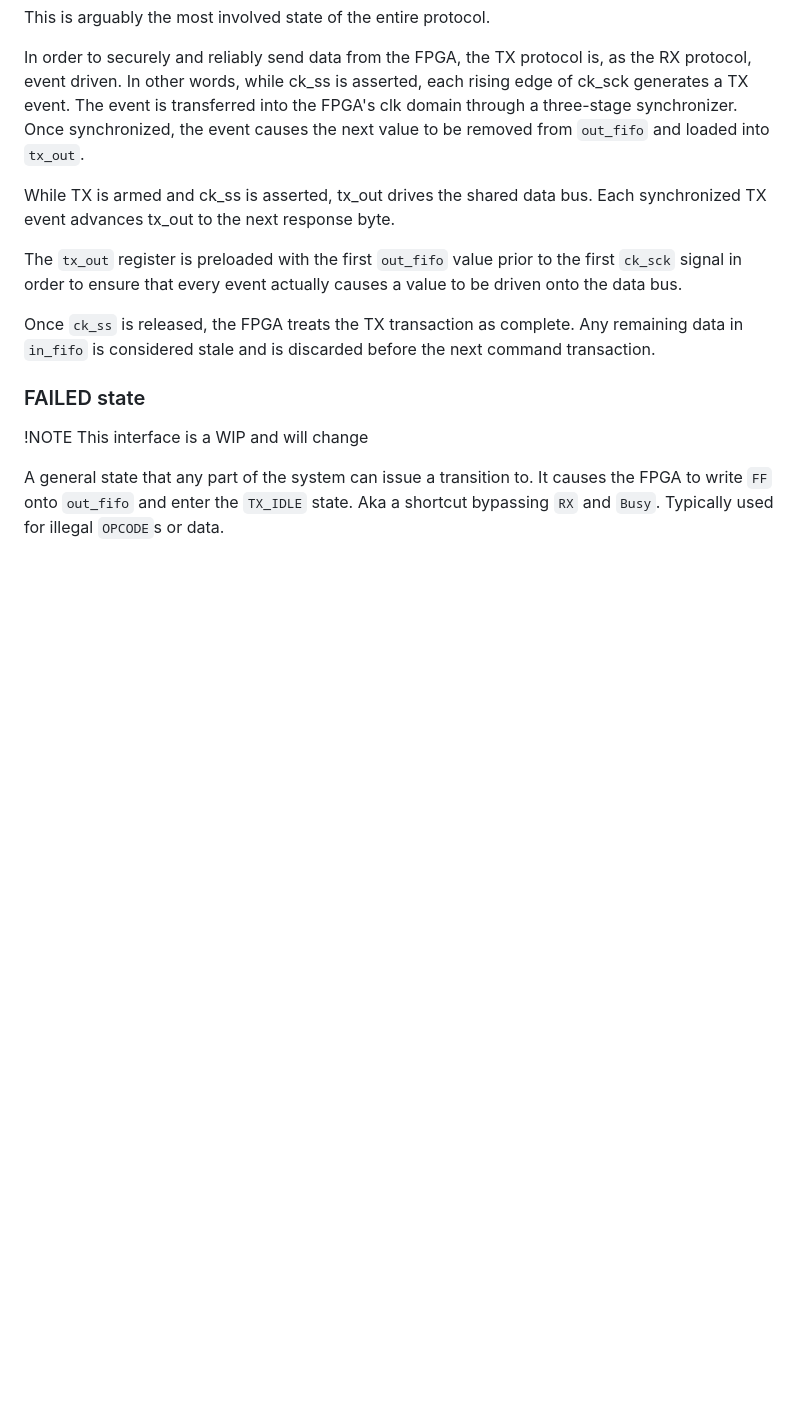
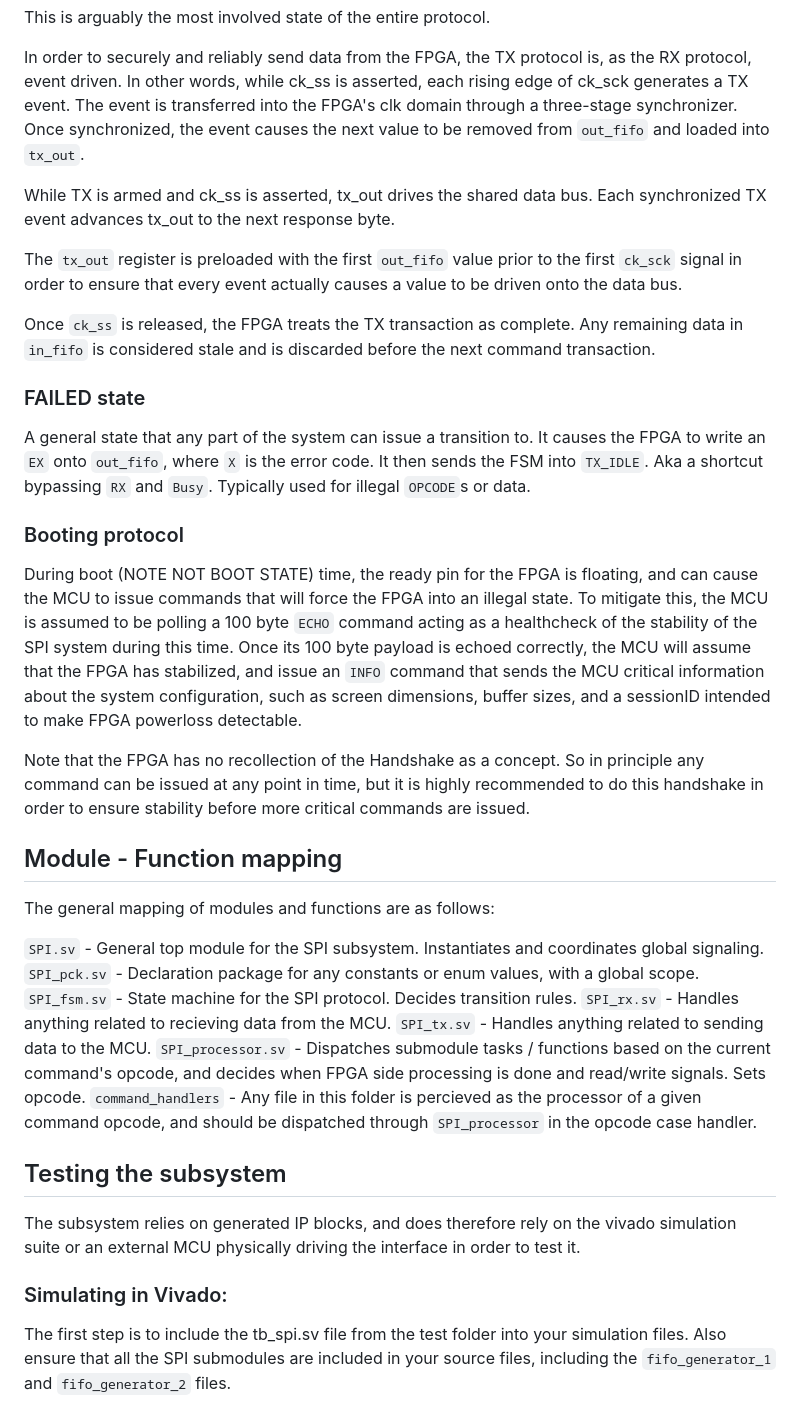
Before and after one commit to fredrikr79/TDT4295-datamaskinprosjekt, a Markdown page: documentation/SPI/mcu_fpga_spi.md, the part around one of its changes. GitHub-like rendering; blank space fills up the shorter version.

```diff
--- a/documentation/SPI/mcu_fpga_spi.md
+++ b/documentation/SPI/mcu_fpga_spi.md
@@ -75,6 +76,33 @@ Once `ck_ss` is released, the FPGA treats the TX transaction as complete. Any re
 
 ### FAILED state
 
-!NOTE This interface is a WIP and will change
+A general state that any part of the system can issue a transition to. It causes the FPGA to write an `EX` onto `out_fifo`, where `X` is the error code. It then sends the FSM into `TX_IDLE`. Aka a shortcut bypassing `RX` and `Busy`. Typically used for illegal `OPCODE`s or data.
 
-A general state that any part of the system can issue a transition to. It causes the FPGA to write `FF` onto `out_fifo` and enter the `TX_IDLE` state. Aka a shortcut bypassing `RX` and `Busy`. Typically used for illegal `OPCODE`s or data.
+
+### Booting protocol
+
+During boot (NOTE NOT BOOT STATE) time, the ready pin for the FPGA is floating, and can cause the MCU to issue commands that will force the FPGA into an illegal state. To mitigate this, the MCU is assumed to be polling a 100 byte `ECHO` command acting as a healthcheck of the stability of the SPI system during this time. Once its 100 byte payload is echoed correctly, the MCU will assume that the FPGA has stabilized, and issue an `INFO` command that sends the MCU critical information about the system configuration, such as screen dimensions, buffer sizes, and a sessionID intended to make FPGA powerloss detectable.
+
+Note that the FPGA has no recollection of the Handshake as a concept. So in principle any command can be issued at any point in time, but it is highly recommended to do this handshake in order to ensure stability before more critical commands are issued.
+
+
+## Module - Function mapping
+
+The general mapping of modules and functions are as follows:
+
+`SPI.sv` - General top module for the SPI subsystem. Instantiates and coordinates global signaling.
+`SPI_pck.sv` - Declaration package for any constants or enum values, with a global scope.
+`SPI_fsm.sv` - State machine for the SPI protocol. Decides transition rules.
+`SPI_rx.sv` - Handles anything related to recieving data from the MCU.
+`SPI_tx.sv` - Handles anything related to sending data to the MCU.
+`SPI_processor.sv` - Dispatches submodule tasks / functions based on the current command's opcode, and decides when FPGA side processing is done and read/write signals. Sets opcode.
+`command_handlers` - Any file in this folder is percieved as the processor of a given command opcode, and should be dispatched through `SPI_processor` in the opcode case handler.
+
+
+## Testing the subsystem
+
+The subsystem relies on generated IP blocks, and does therefore rely on the vivado simulation suite or an external MCU physically driving the interface in order to test it.
+
+### Simulating in Vivado:
+
+The first step is to include the tb_spi.sv file from the test folder into your simulation files. Also ensure that all the SPI submodules are included in your source files, including the `fifo_generator_1` and `fifo_generator_2` files.
```
Also changed, not shown: other parts of documentation/SPI/mcu_fpga_spi.md (+13 -12 lines).
